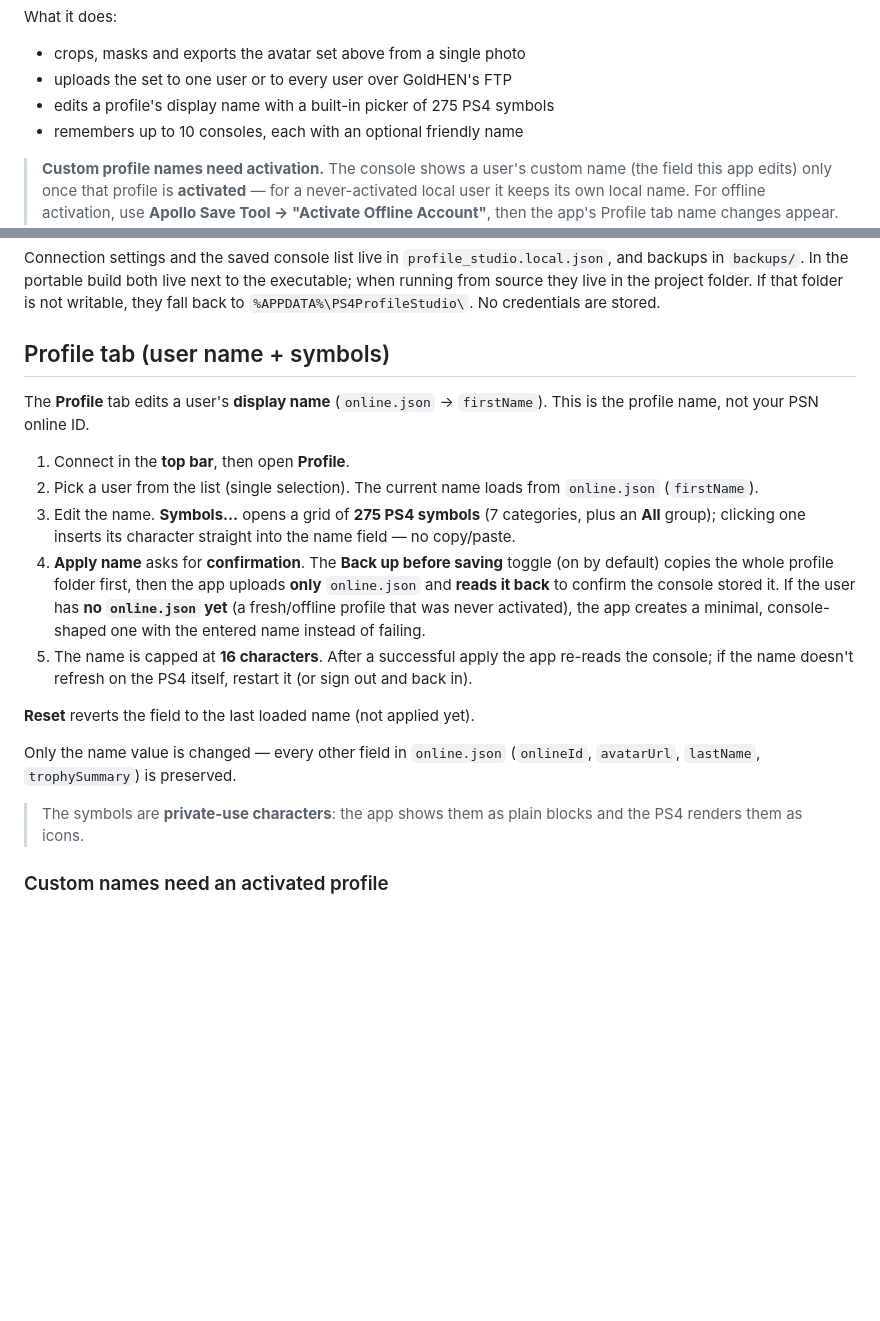
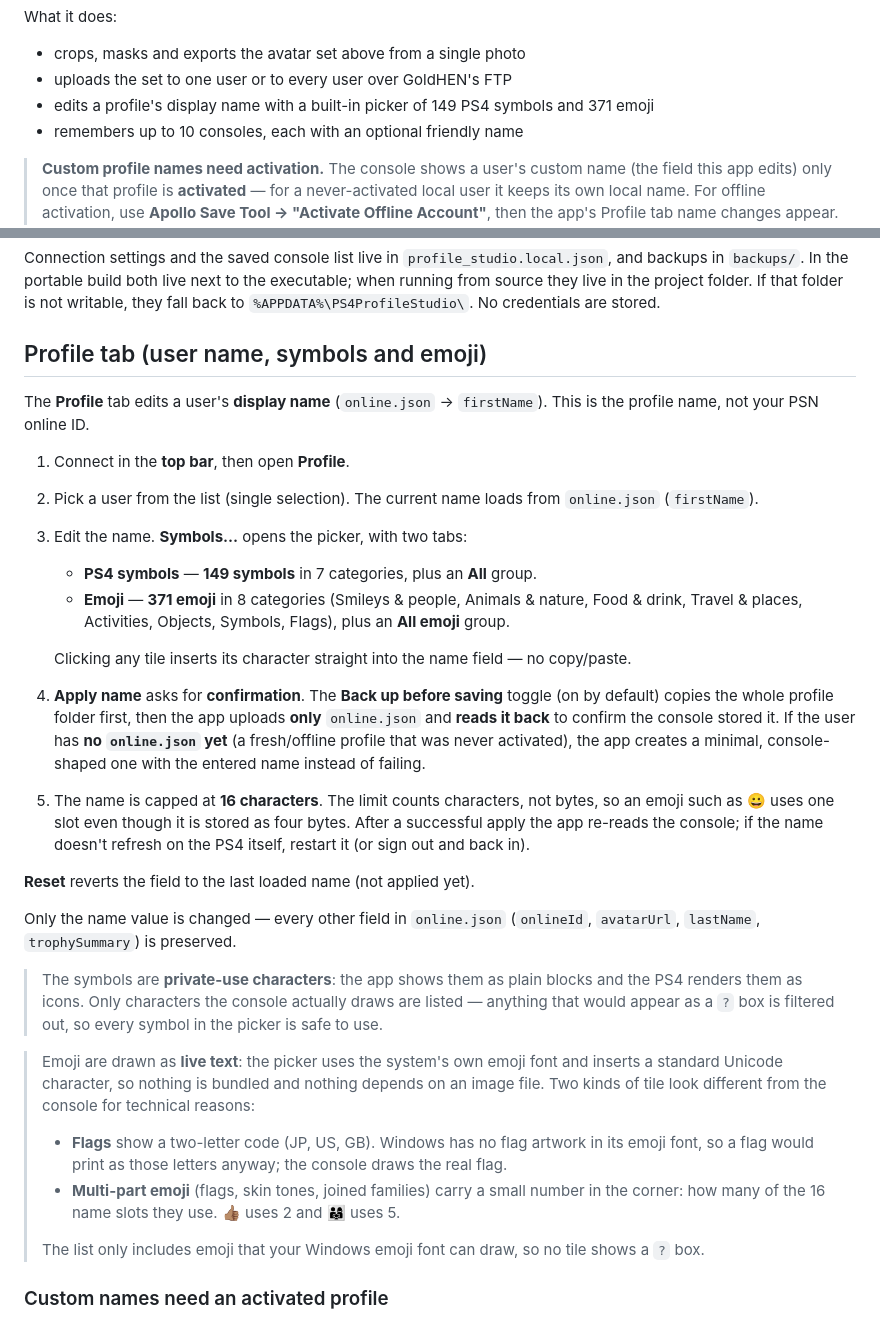
Before and after one commit to omarfx83/ps4-profile-studio, a Markdown page: README.md, 2 parts joined by grey strips. GitHub-like rendering; blank space fills up the shorter version.

```diff
--- a/README.md
+++ b/README.md
@@ -23,7 +24,8 @@ What it does:
 
 - crops, masks and exports the avatar set above from a single photo
 - uploads the set to one user or to every user over GoldHEN's FTP
-- edits a profile's display name with a built-in picker of 275 PS4 symbols
+- edits a profile's display name with a built-in picker of 149 PS4 symbols and
+  371 emoji
 - remembers up to 10 consoles, each with an optional friendly name
 
 > **Custom profile names need activation.** The console shows a user's custom
@@ -226,7 +229,7 @@ both live next to the executable; when running from source they live in the
 project folder. If that folder is not writable, they fall back to
 `%APPDATA%\PS4ProfileStudio\`. No credentials are stored.
 
-## Profile tab (user name + symbols)
+## Profile tab (user name, symbols and emoji)
 
 The **Profile** tab edits a user's **display name** (`online.json` →
 `firstName`). This is the profile name, not your PSN online ID.
@@ -234,18 +237,24 @@ The **Profile** tab edits a user's **display name** (`online.json` →
 1. Connect in the **top bar**, then open **Profile**.
 2. Pick a user from the list (single selection). The current name loads from
    `online.json` (`firstName`).
-3. Edit the name. **Symbols…** opens a grid of **275 PS4 symbols** (7
-   categories, plus an **All** group); clicking one inserts its character
-   straight into the name field — no copy/paste.
+3. Edit the name. **Symbols…** opens the picker, with two tabs:
+   - **PS4 symbols** — **149 symbols** in 7 categories, plus an **All** group.
+   - **Emoji** — **371 emoji** in 8 categories (Smileys & people, Animals &
+     nature, Food & drink, Travel & places, Activities, Objects, Symbols,
+     Flags), plus an **All emoji** group.
+
+   Clicking any tile inserts its character straight into the name field — no
+   copy/paste.
 4. **Apply name** asks for **confirmation**. The **Back up before saving**
    toggle (on by default) copies the whole profile folder first, then the app
    uploads **only** `online.json` and **reads it back** to confirm the console
    stored it. If the user has **no `online.json` yet** (a fresh/offline profile
    that was never activated), the app creates a minimal, console-shaped one
    with the entered name instead of failing.
-5. The name is capped at **16 characters**. After a successful apply the app
-   re-reads the console; if the name doesn't refresh on the PS4 itself, restart
-   it (or sign out and back in).
+5. The name is capped at **16 characters**. The limit counts characters, not
+   bytes, so an emoji such as 😀 uses one slot even though it is stored as four
+   bytes. After a successful apply the app re-reads the console; if the name
+   doesn't refresh on the PS4 itself, restart it (or sign out and back in).
 
 **Reset** reverts the field to the last loaded name (not applied yet).
 
@@ -253,7 +262,24 @@ Only the name value is changed — every other field in `online.json`
 (`onlineId`, `avatarUrl`, `lastName`, `trophySummary`) is preserved.
 
 > The symbols are **private-use characters**: the app shows them as plain
-> blocks and the PS4 renders them as icons.
+> blocks and the PS4 renders them as icons. Only characters the console
+> actually draws are listed — anything that would appear as a `?` box is
+> filtered out, so every symbol in the picker is safe to use.
+
+> Emoji are drawn as **live text**: the picker uses the system's own emoji font
+> and inserts a standard Unicode character, so nothing is bundled and nothing
+> depends on an image file. Two kinds of tile look different from the console
+> for technical reasons:
+>
+> - **Flags** show a two-letter code (JP, US, GB). Windows has no flag artwork
+>   in its emoji font, so a flag would print as those letters anyway; the
+>   console draws the real flag.
+> - **Multi-part emoji** (flags, skin tones, joined families) carry a small
+>   number in the corner: how many of the 16 name slots they use. 👍🏽 uses 2
+>   and 👨‍👩‍👧 uses 5.
+>
+> The list only includes emoji that your Windows emoji font can draw, so no
+> tile shows a `?` box.
 
 ### Custom names need an activated profile
 
```
Also changed, not shown: other parts of README.md (+7 -4 lines), CHANGELOG.md (+39 -0 lines), packaging/RELEASE-NOTES.md (+4 -2 lines), screenshots/emoji.png (added), screenshots/symbols.png, 14 other files.
